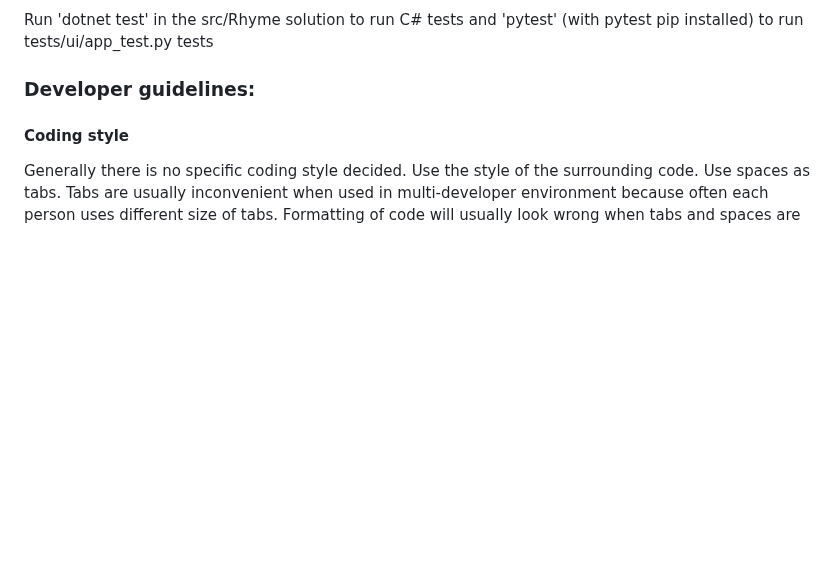
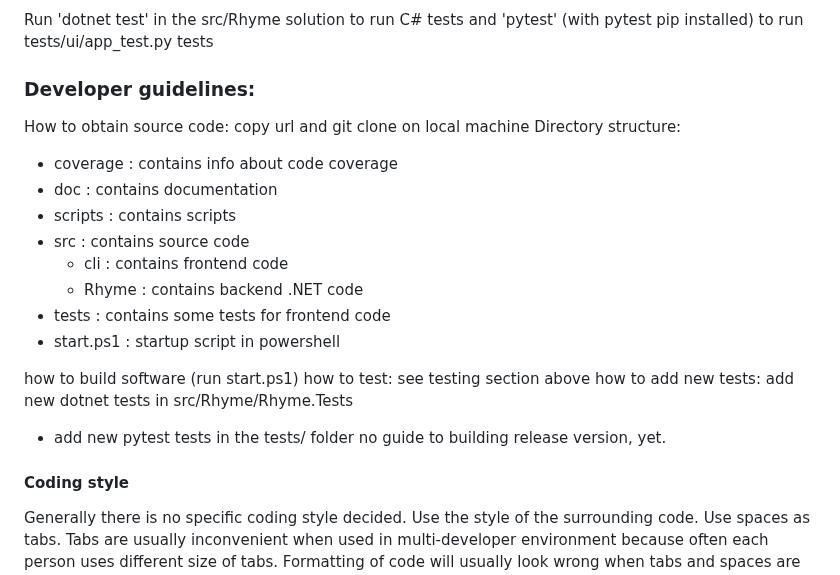
Before and after one commit to Sanmeet-EWU/cscd-350-project-doomsday, a Markdown page: README.md, the part around the change. Drawn GitHub-style; blank space fills up the shorter version.

```diff
--- a/README.md
+++ b/README.md
@@ -17,6 +17,23 @@ Run 'dotnet test' in the src/Rhyme solution to run C# tests and 'pytest' (with p
 
 
 ### Developer guidelines:
+
+How to obtain source code: copy url and git clone on local machine
+Directory structure:
+- coverage : contains info about code coverage
+- doc : contains documentation
+- scripts : contains scripts
+- src : contains source code
+    - cli : contains frontend code
+    - Rhyme : contains backend .NET code
+- tests : contains some tests for frontend code
+- start.ps1 : startup script in powershell
+
+how to build software (run start.ps1)
+how to test: see testing section above
+how to add new tests: add new dotnet tests in src/Rhyme/Rhyme.Tests
+- add new pytest tests in the tests/ folder
+no guide to building release version, yet.
 
 #### Coding style
 Generally there is no specific coding style decided. Use the style of the surrounding code.
```
